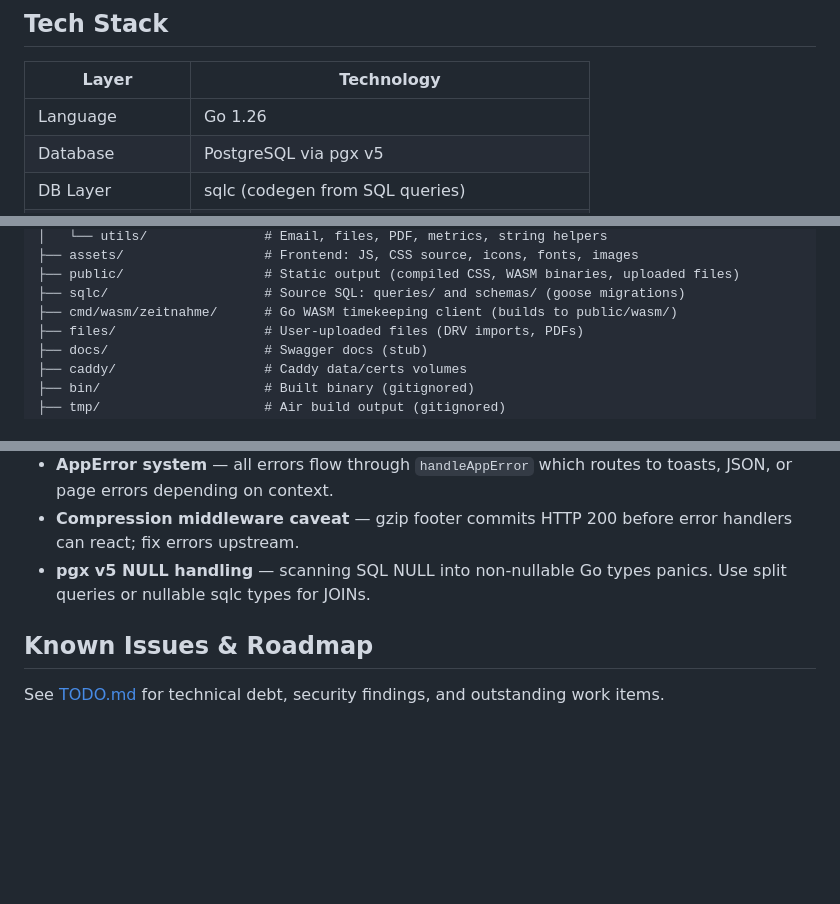
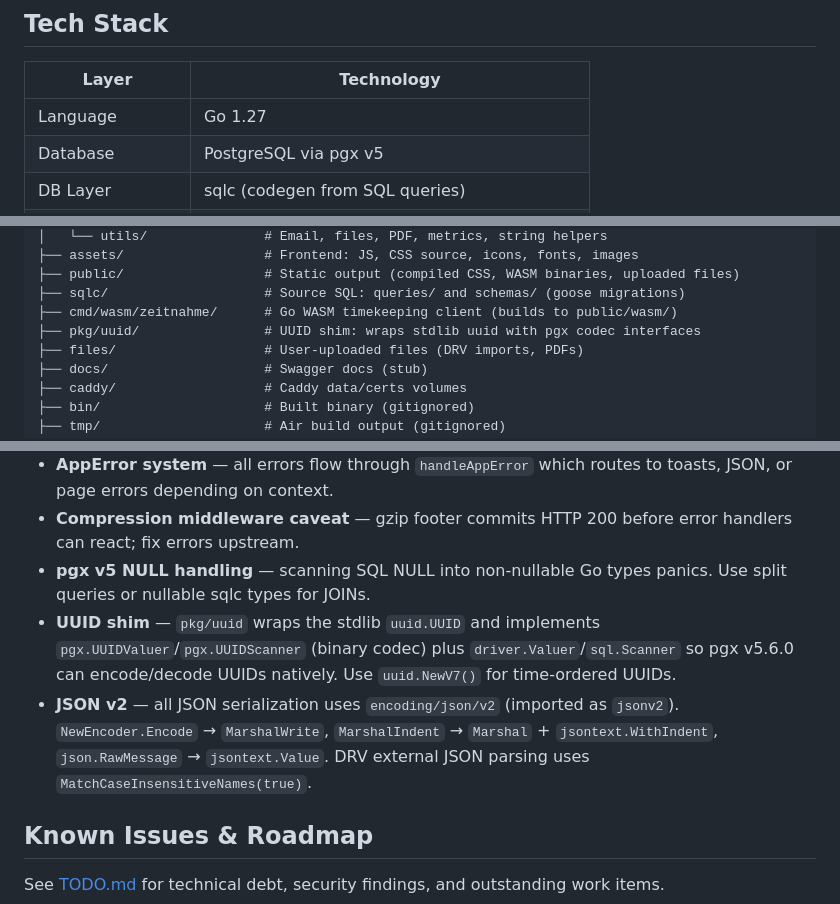
Before and after one commit to Bata94/RegattaApi, a Markdown page: README.md, 3 parts joined by grey strips. Rendered like a GitHub page; blank space fills up the shorter version.

```diff
--- a/README.md
+++ b/README.md
@@ -6,7 +6,7 @@ Regatta management web application — athlete registration, race planning, time
 
 | Layer | Technology |
 |---|---|
-| Language | Go 1.26 |
+| Language | Go 1.27 |
 | Database | PostgreSQL via pgx v5 |
 | DB Layer | sqlc (codegen from SQL queries) |
 | UI | Templ (Go-native templates) + HTMX |
@@ -40,6 +40,7 @@ RegattaApi/
 ├── public/                  # Static output (compiled CSS, WASM binaries, uploaded files)
 ├── sqlc/                    # Source SQL: queries/ and schemas/ (goose migrations)
 ├── cmd/wasm/zeitnahme/      # Go WASM timekeeping client (builds to public/wasm/)
+├── pkg/uuid/                # UUID shim: wraps stdlib uuid with pgx codec interfaces
 ├── files/                   # User-uploaded files (DRV imports, PDFs)
 ├── docs/                    # Swagger docs (stub)
 ├── caddy/                   # Caddy data/certs volumes
@@ -116,6 +118,8 @@ The age private key is expected at `~/.config/sops/age/keys.txt` (the SOPS defau
 - **AppError system** — all errors flow through `handleAppError` which routes to toasts, JSON, or page errors depending on context.
 - **Compression middleware caveat** — gzip footer commits HTTP 200 before error handlers can react; fix errors upstream.
 - **pgx v5 NULL handling** — scanning SQL NULL into non-nullable Go types panics. Use split queries or nullable sqlc types for JOINs.
+- **UUID shim** — `pkg/uuid` wraps the stdlib `uuid.UUID` and implements `pgx.UUIDValuer`/`pgx.UUIDScanner` (binary codec) plus `driver.Valuer`/`sql.Scanner` so pgx v5.6.0 can encode/decode UUIDs natively. Use `uuid.NewV7()` for time-ordered UUIDs.
+- **JSON v2** — all JSON serialization uses `encoding/json/v2` (imported as `jsonv2`). `NewEncoder.Encode` → `MarshalWrite`, `MarshalIndent` → `Marshal` + `jsontext.WithIndent`, `json.RawMessage` → `jsontext.Value`. DRV external JSON parsing uses `MatchCaseInsensitiveNames(true)`.
 
 ## Known Issues & Roadmap
 
```
Also changed, not shown: other parts of README.md (+1 -0 lines), AGENTS.md (+6 -1 lines), TODO.md (+2 -8 lines).
